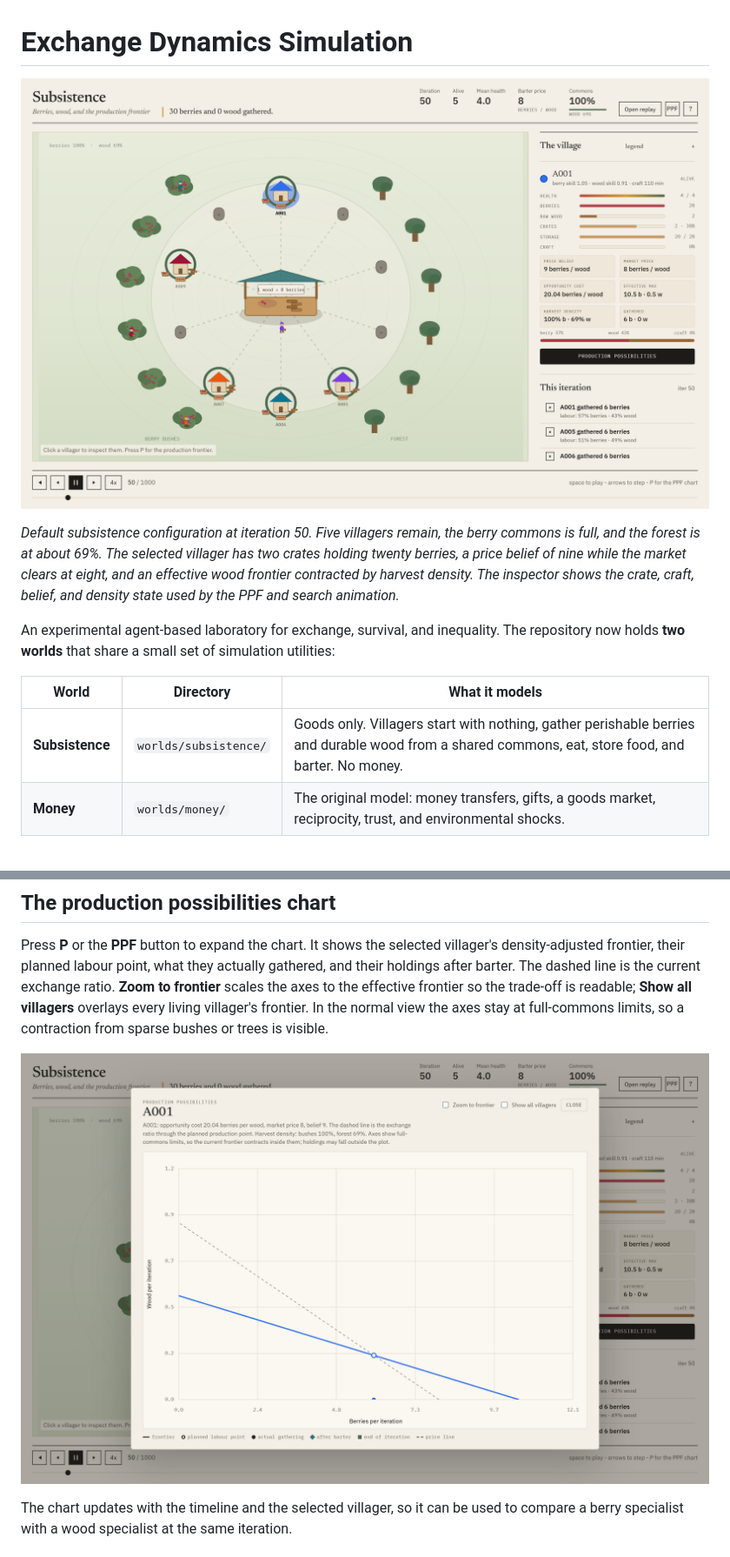
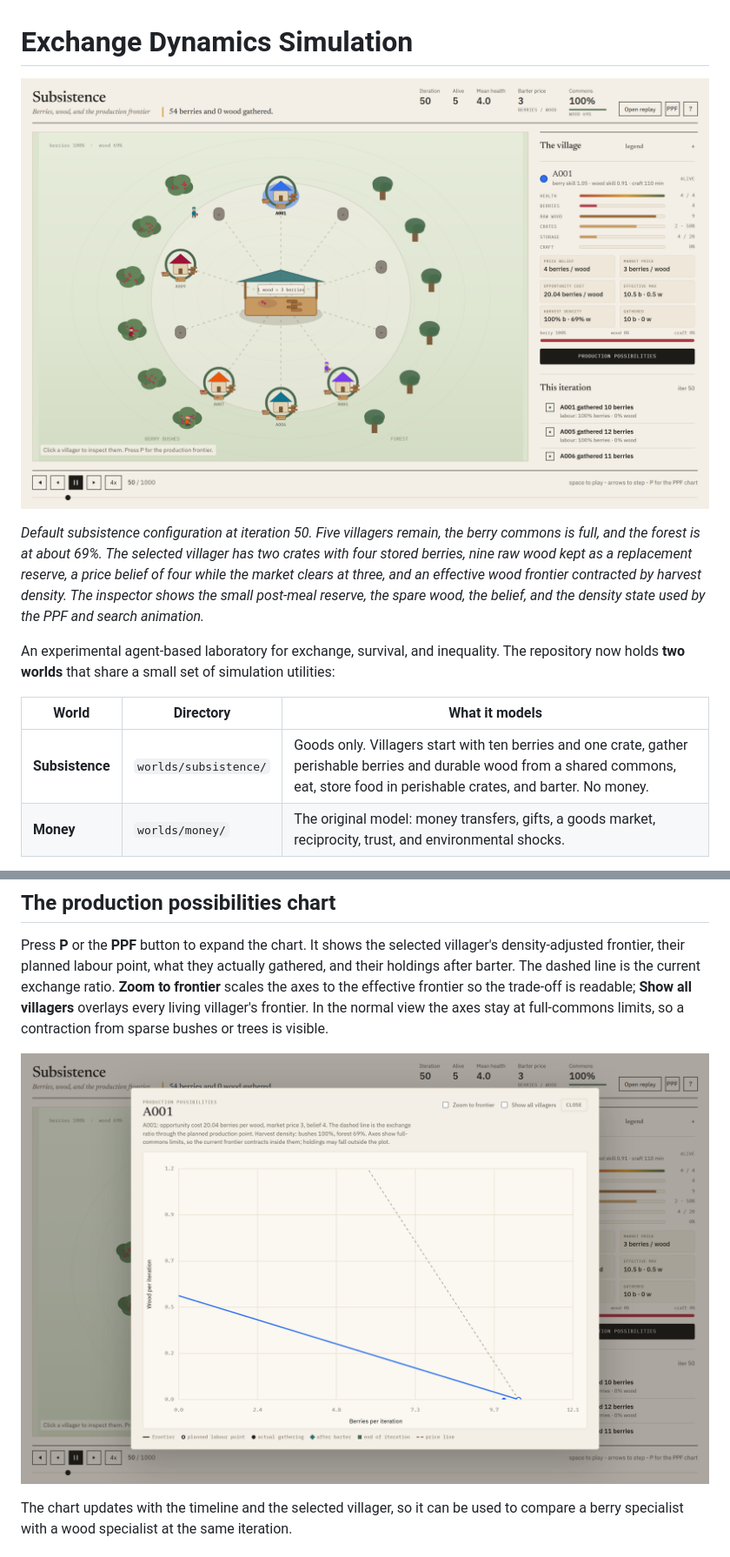
Before and after one commit to Adhithya-J/exchange-dynamics-sim, a Markdown page: README.md, 2 parts joined by grey strips. Shown at 87% size. Rendered like a GitHub page; pictures changed too: docs/subsistence-ppf.png, docs/subsistence-world.png.

```diff
--- a/README.md
+++ b/README.md
@@ -4,10 +4,11 @@
 
 *Default subsistence configuration at iteration 50. Five villagers remain, the
 berry commons is full, and the forest is at about 69%. The selected villager has
-two crates holding twenty berries, a price belief of nine while the market
-clears at eight, and an effective wood frontier contracted by harvest density.
-The inspector shows the crate, craft, belief, and density state used by the PPF
-and search animation.*
+two crates with four stored berries, nine raw wood kept as a replacement
+reserve, a price belief of four while the market clears at three, and an
+effective wood frontier contracted by harvest density. The inspector shows the
+small post-meal reserve, the spare wood, the belief, and the density state used
+by the PPF and search animation.*
 
 An experimental agent-based laboratory for exchange, survival, and inequality.
 The repository now holds **two worlds** that share a small set of simulation
@@ -15,7 +16,7 @@ utilities:
 
 | World | Directory | What it models |
 | --- | --- | --- |
-| **Subsistence** | `worlds/subsistence/` | Goods only. Villagers start with nothing, gather perishable berries and durable wood from a shared commons, eat, store food, and barter. No money. |
+| **Subsistence** | `worlds/subsistence/` | Goods only. Villagers start with ten berries and one crate, gather perishable berries and durable wood from a shared commons, eat, store food in perishable crates, and barter. No money. |
 | **Money** | `worlds/money/` | The original model: money transfers, gifts, a goods market, reciprocity, trust, and environmental shocks. |
 
 The subsistence world is the new primary world and has its own experiment
```
Also changed, not shown: other parts of README.md (+8 -0 lines), worlds/subsistence/MODEL.md (+61 -23 lines), worlds/subsistence/README.md (+6 -3 lines), 4 other files.
